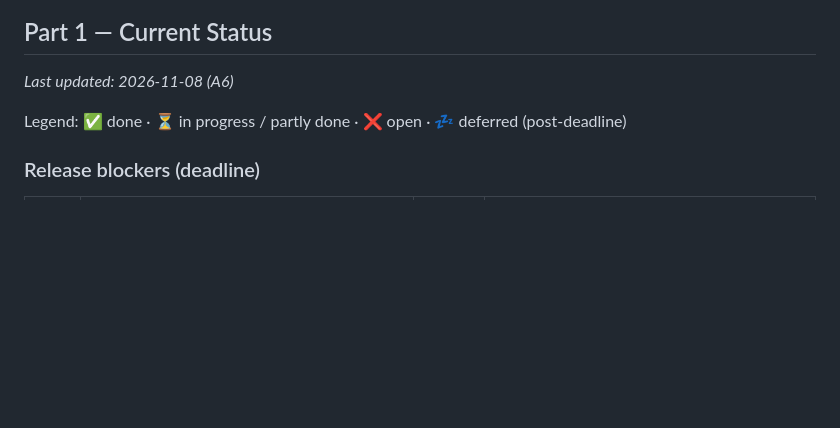
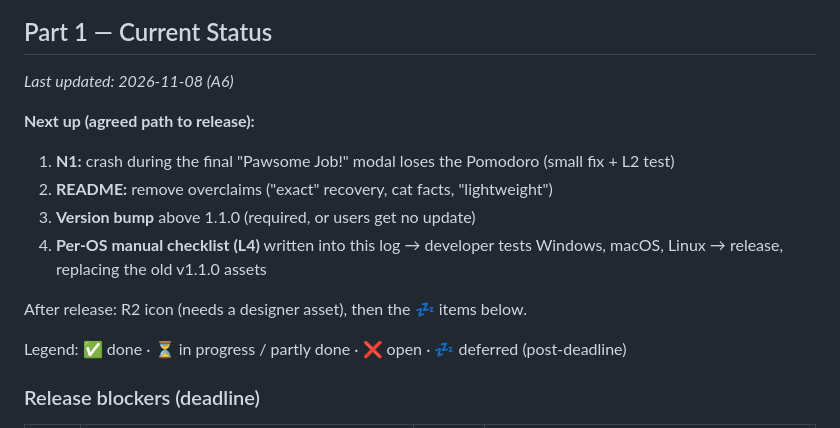
Before and after one commit to educ-jkescritor/Pawse, a Markdown page: docs/PROJECT_LOG.md, the part around the change. Rendered like a GitHub page; blank space fills up the shorter version.

Commit message:
update: add next steps to project log

```diff
--- a/docs/PROJECT_LOG.md
+++ b/docs/PROJECT_LOG.md
@@ -14,6 +14,14 @@ Rules for how to work live in [`AGENTS.md`](../AGENTS.md). This file is status a
 ## Part 1 — Current Status
 
 _Last updated: 2026-11-08 (A6)_
+
+**Next up (agreed path to release):**
+1. **N1:** crash during the final "Pawsome Job!" modal loses the Pomodoro (small fix + L2 test)
+2. **README:** remove overclaims ("exact" recovery, cat facts, "lightweight")
+3. **Version bump** above 1.1.0 (required, or users get no update)
+4. **Per-OS manual checklist (L4)** written into this log → developer tests Windows, macOS, Linux → release, replacing the old v1.1.0 assets
+
+After release: R2 icon (needs a designer asset), then the 💤 items below.
 
 Legend: ✅ done · ⏳ in progress / partly done · ❌ open · 💤 deferred (post-deadline)
 
```
